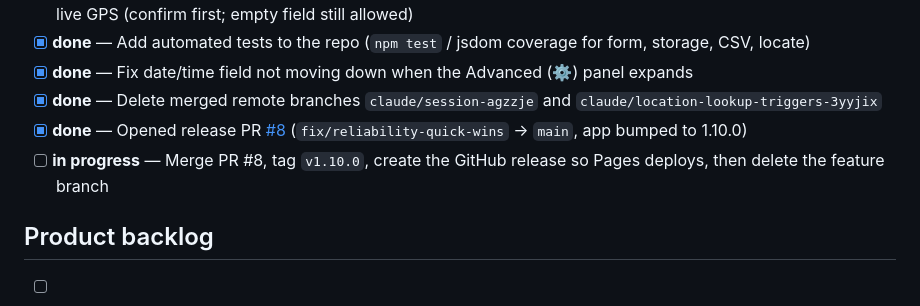
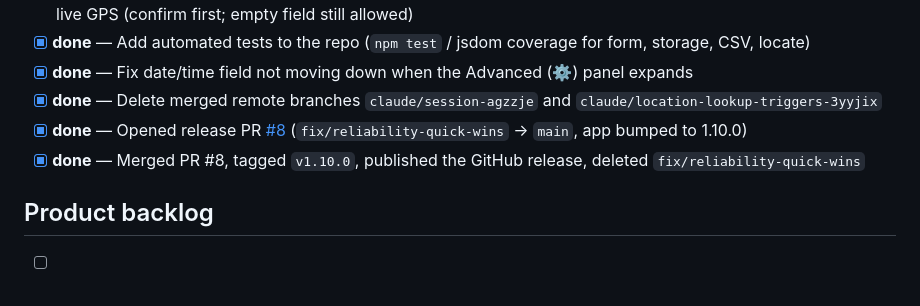
Before and after one commit to jr00ck/gassy, a Markdown page: TODO.md, the part around the change. Drawn GitHub-style.

Commit message:
Mark v1.10.0 release steps done in the backlog
Co-authored-by: Cursor <cursoragent@cursor.com>

```diff
--- a/TODO.md
+++ b/TODO.md
@@ -10,7 +10,7 @@ Statuses: `done` · `in progress` · `todo`
 - [x] **done** — Fix date/time field not moving down when the Advanced (⚙) panel expands
 - [x] **done** — Delete merged remote branches `claude/session-agzzje` and `claude/location-lookup-triggers-3yyjix`
 - [x] **done** — Opened release PR [#8](https://github.com/jr00ck/gassy/pull/8) (`fix/reliability-quick-wins` → `main`, app bumped to 1.10.0)
-- [ ] **in progress** — Merge PR #8, tag `v1.10.0`, create the GitHub release so Pages deploys, then delete the feature branch
+- [x] **done** — Merged PR #8, tagged `v1.10.0`, published the GitHub release, deleted `fix/reliability-quick-wins`
 
 ## Product backlog
 
```
